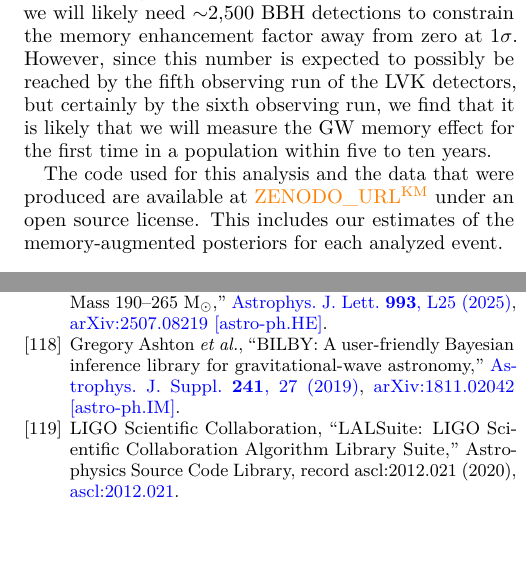
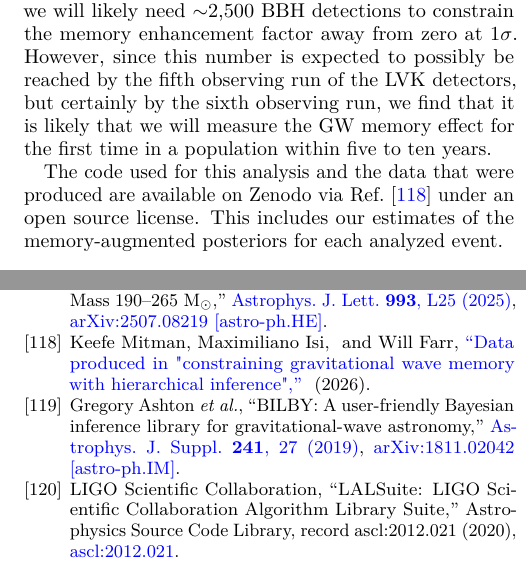
Before and after one commit to farr/Memory, a LaTeX paper (paper/paper.tex, which reads paper/refs.bib): two parts of the columns of pages 9 and 15 of 16, joined at a grey line, cut so that both start at the same text, the shorter picture padded with empty space. Compiled offline with pdfLaTeX.

Commit message:
Add Zenodo entry to paper and README

```diff
--- a/paper/paper.tex
+++ b/paper/paper.tex
@@ -372,7 +367,7 @@ Gravitational wave memory is a key prediction of GR that is a natural target for
 
 In this study, we used hierarchical Bayesian inference to measure the memory enhancement factor---the constant appearing in front of the contribution to the strain from the supermomentum flux, which is 1 in GR---across the population of GW events up to and including the recent GWTC-4.0 catalog. Unsurprisingly, we found that we can constrain this factor to \Aconstraint, which does not yield a confident measurement of the memory effect. Nonetheless, this work provides the first attempt to measure memory using hierarchical inference with a flexible model for the memory enhancement factor and thus the first analysis to successfully account for potential changes in the inferred BBH population due to memory. More generally, we also showed how to constrain the memory enhancement factor using future GWTCs and any generic waveform model, without sampling $A$, making this analysis very efficient. In slight disagreement with previous works, we find that we will likely need $\sim$\NForecastCrossing BBH detections to constrain the memory enhancement factor away from zero at $1\sigma$. However, since this number is expected to possibly be reached by the fifth observing run of the LVK detectors, but certainly by the sixth observing run, we find that it is likely that we will measure the GW memory effect for the first time in a population within five to ten years.
 
-The code used for this analysis and the data that were produced are available at \added[id=KM]{ZENODO\_URL} under an open source license. This includes our estimates of the memory-augmented posteriors for each analyzed event.
+The code used for this analysis and the data that were produced are available on Zenodo via Ref.~\cite{mitman_2026_20347301} under an open source license. This includes our estimates of the memory-augmented posteriors for each analyzed event.
 
 \section*{Acknowledgments}
 
--- a/paper/refs.bib
+++ b/paper/refs.bib
@@ -2047,0 +2052,10 @@
+	Farr, Will},
+	title        = {Data produced in "Constraining Gravitational Wave
+	Memory with Hierarchical Inference"
+	},
+	month        = may,
+	year         = 2026,
+	publisher    = {Zenodo},
+	doi          = {10.5281/zenodo.20347301},
+	url          = {https://doi.org/10.5281/zenodo.20347301},
+}
```
Also changed, not shown: README.md, paper/paper.tex (5 more changed lines), paper/refs.bib (4 more changed lines).
